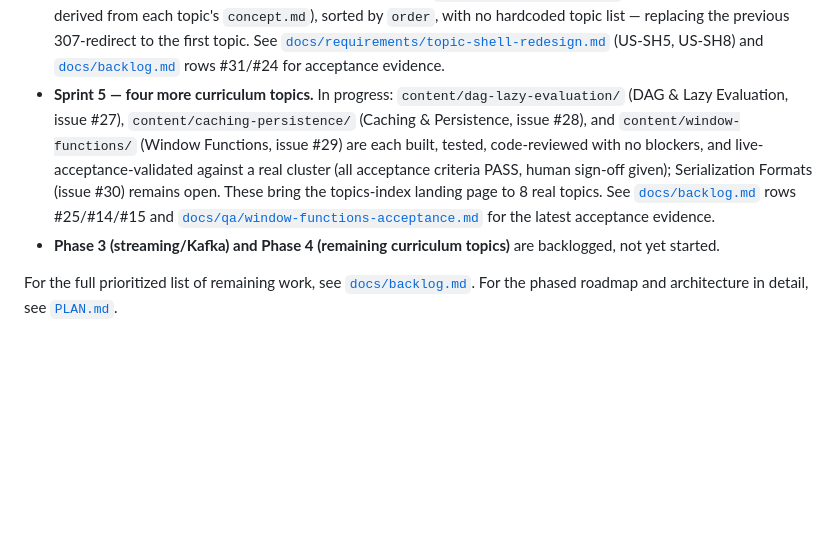
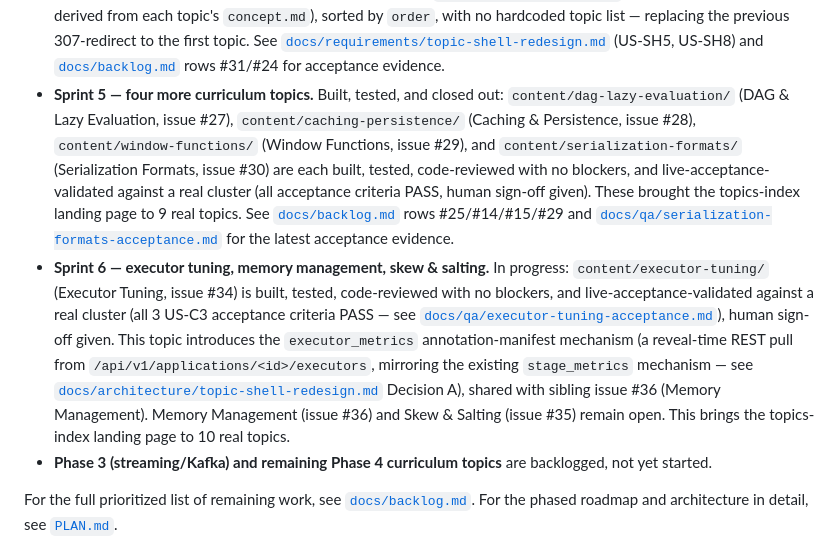
Before and after one commit to hoanghaithanh/Spark-Playbook, a Markdown page: README.md, the part around the change. GitHub-like rendering; blank space fills up the shorter version.

Commit message:
docs(readme): record Executor Tuning (#34) shipped; close out Sprint 5 status
Sprint 5's bullet still said "in progress" with Serialization Formats
open, stale relative to this worktree's own content/backlog state
(Sprint 5 closed on main before this branch's work started). Folds in
Serialization Formats (#30) as done, and adds a Sprint 6 bullet for
Executor Tuning (#34): built, tested, code-reviewed, live-acceptance-
validated (docs/qa/executor-tuning-acceptance.md), human sign-off
given. Memory Management (#36) and Skew & Salting (#35) noted as still
open, not implied done.

Co-Authored-By: Claude Sonnet 5 <noreply@anthropic.com>

```diff
--- a/README.md
+++ b/README.md
@@ -58,16 +58,26 @@ designed to be consulted *after* you've formed a hypothesis, not to explain thin
   `concept.md`), sorted by `order`, with no hardcoded topic list — replacing the previous
   307-redirect to the first topic. See [`docs/requirements/topic-shell-redesign.md`](docs/requirements/topic-shell-redesign.md)
   (US-SH5, US-SH8) and [`docs/backlog.md`](docs/backlog.md) rows #31/#24 for acceptance evidence.
-- **Sprint 5 — four more curriculum topics.** In progress: `content/dag-lazy-evaluation/` (DAG &
-  Lazy Evaluation, issue #27), `content/caching-persistence/` (Caching & Persistence, issue #28),
-  and `content/window-functions/` (Window Functions, issue #29) are each built, tested,
-  code-reviewed with no blockers, and live-acceptance-validated against a real cluster (all
-  acceptance criteria PASS, human sign-off given); Serialization Formats (issue #30) remains open.
-  These bring the topics-index landing page to 8 real topics. See
-  [`docs/backlog.md`](docs/backlog.md) rows #25/#14/#15 and
-  [`docs/qa/window-functions-acceptance.md`](docs/qa/window-functions-acceptance.md) for the latest
-  acceptance evidence.
-- **Phase 3 (streaming/Kafka) and Phase 4 (remaining curriculum topics)** are backlogged, not yet
+- **Sprint 5 — four more curriculum topics.** Built, tested, and closed out: `content/dag-lazy-evaluation/`
+  (DAG & Lazy Evaluation, issue #27), `content/caching-persistence/` (Caching & Persistence, issue
+  #28), `content/window-functions/` (Window Functions, issue #29), and `content/serialization-formats/`
+  (Serialization Formats, issue #30) are each built, tested, code-reviewed with no blockers, and
+  live-acceptance-validated against a real cluster (all acceptance criteria PASS, human sign-off
+  given). These brought the topics-index landing page to 9 real topics. See
+  [`docs/backlog.md`](docs/backlog.md) rows #25/#14/#15/#29 and
+  [`docs/qa/serialization-formats-acceptance.md`](docs/qa/serialization-formats-acceptance.md) for
+  the latest acceptance evidence.
+- **Sprint 6 — executor tuning, memory management, skew & salting.** In progress:
+  `content/executor-tuning/` (Executor Tuning, issue #34) is built, tested, code-reviewed with no
+  blockers, and live-acceptance-validated against a real cluster (all 3 US-C3 acceptance criteria
+  PASS — see [`docs/qa/executor-tuning-acceptance.md`](docs/qa/executor-tuning-acceptance.md)),
+  human sign-off given. This topic introduces the `executor_metrics` annotation-manifest mechanism
+  (a reveal-time REST pull from `/api/v1/applications/<id>/executors`, mirroring the existing
+  `stage_metrics` mechanism — see
+  [`docs/architecture/topic-shell-redesign.md`](docs/architecture/topic-shell-redesign.md) Decision
+  A), shared with sibling issue #36 (Memory Management). Memory Management (issue #36) and Skew &
+  Salting (issue #35) remain open. This brings the topics-index landing page to 10 real topics.
+- **Phase 3 (streaming/Kafka) and remaining Phase 4 curriculum topics** are backlogged, not yet
   started.
 
 For the full prioritized list of remaining work, see [`docs/backlog.md`](docs/backlog.md). For the
```
